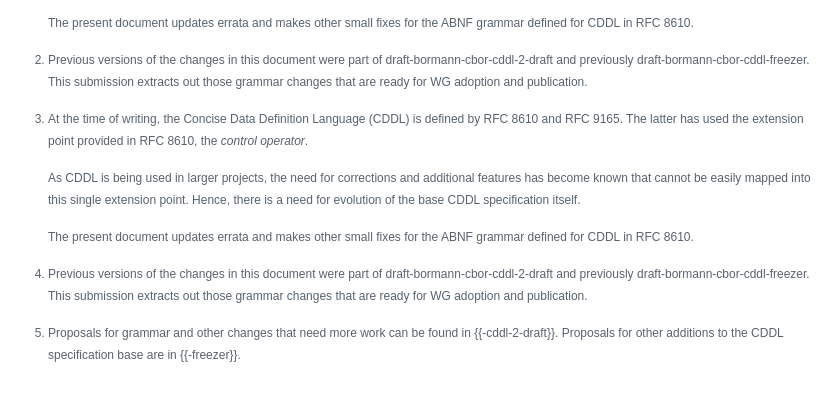
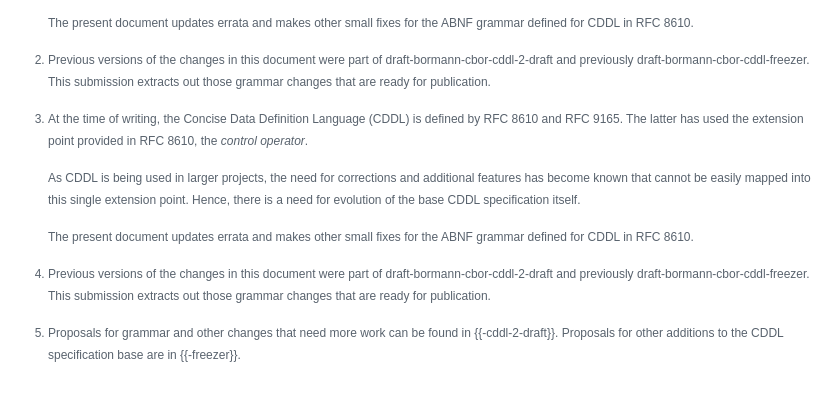
Before and after one commit to cbor-wg/update-8610-grammar, a Markdown page: draft-ietf-cbor-update-8610-grammar.md, the part around the change. GitHub-like rendering.

Commit message:
Remove adoption from status comment

```diff
--- a/draft-ietf-cbor-update-8610-grammar.md
+++ b/draft-ietf-cbor-update-8610-grammar.md
@@ -91,7 +91,7 @@ informative:
     of draft-bormann-cbor-cddl-2-draft and previously
     draft-bormann-cbor-cddl-freezer.
     This submission extracts out those grammar changes that are ready
-    for WG adoption and publication.
+    for publication.
 
 --- middle
 
```
